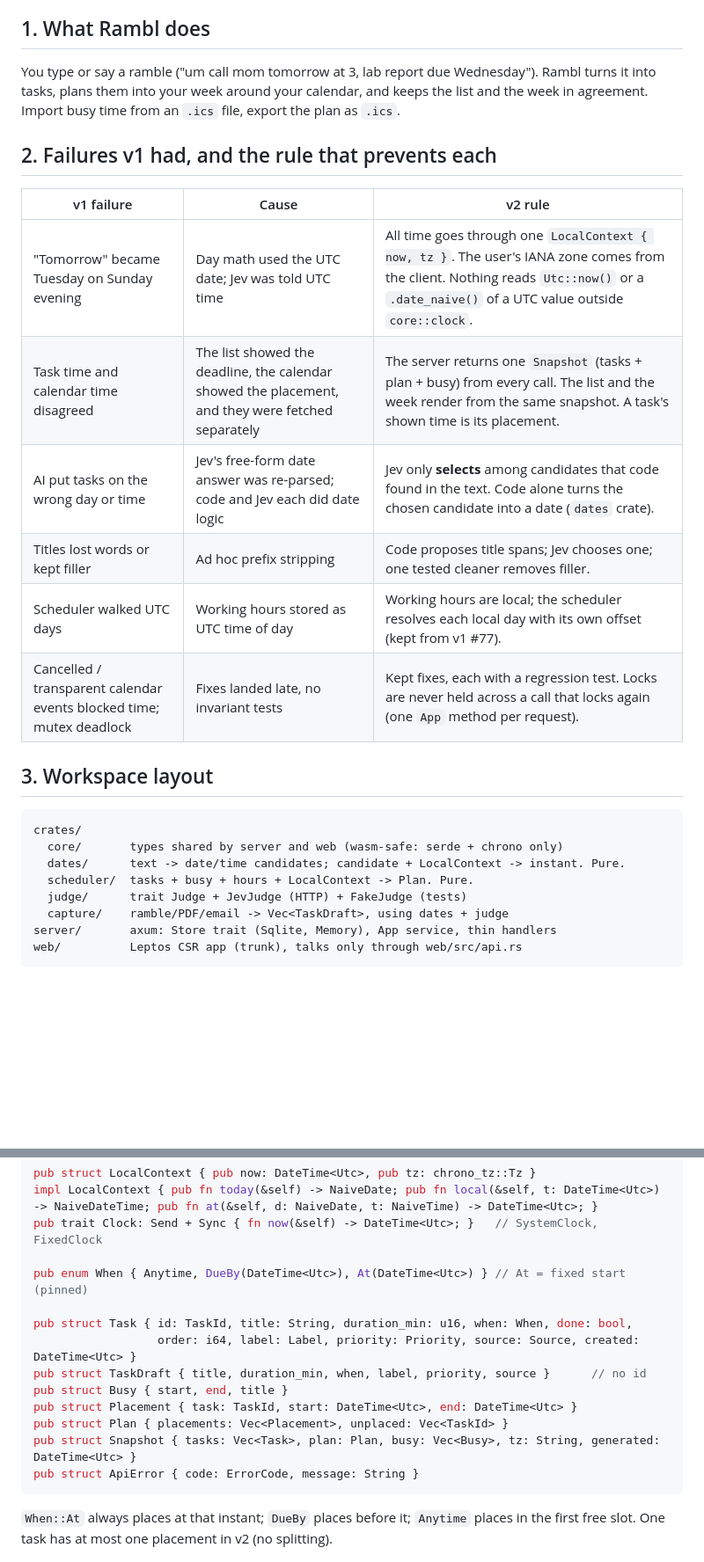
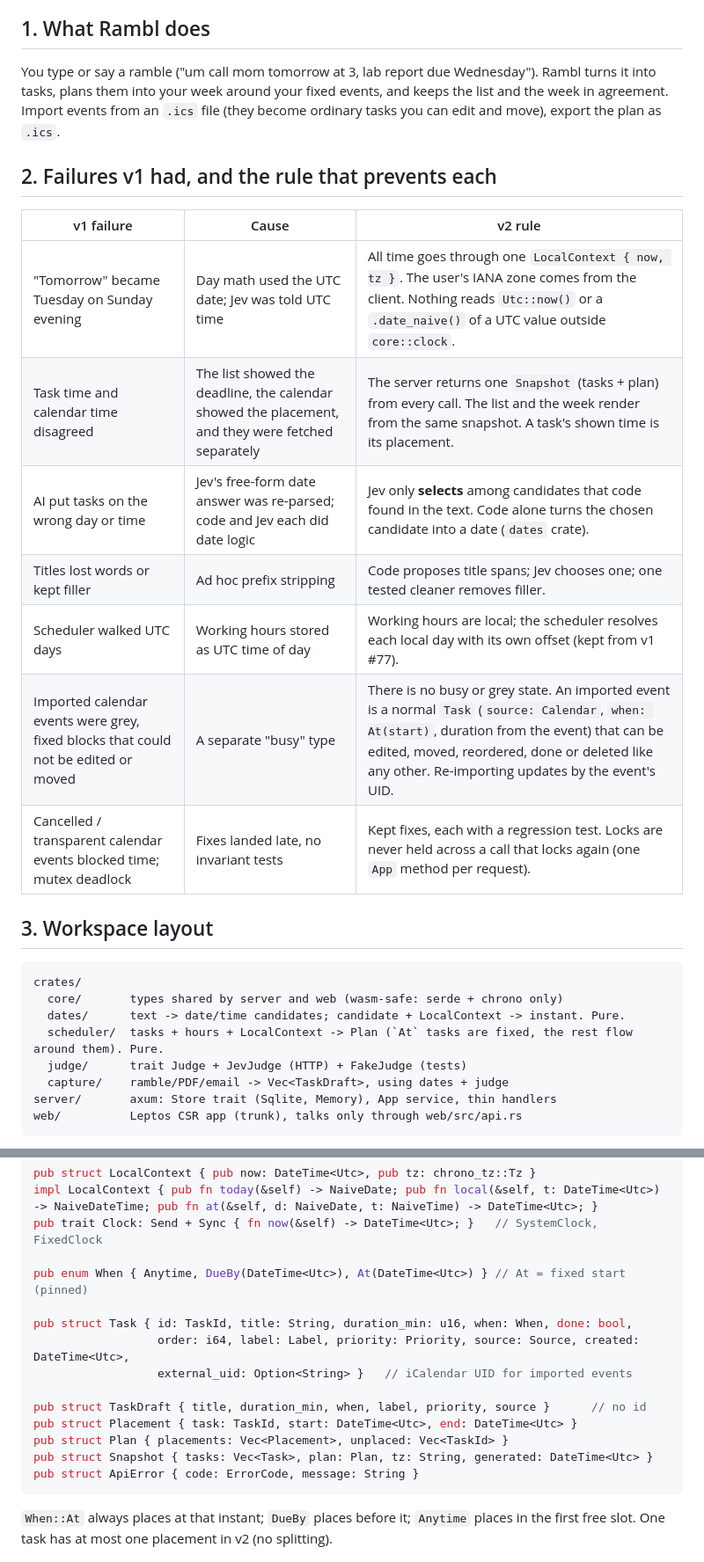
Before and after one commit to burvy/ai-todo, a Markdown page: docs/ARCHITECTURE.md, 2 parts joined by grey strips. Shown at 88% size. GitHub-like rendering; blank space fills up the shorter version.

Commit message:
docs(arch): imported calendar events are ordinary editable tasks; no busy/grey type
Co-Authored-By: Claude Opus 5.5 <noreply@anthropic.com>
Claude-Session: https://claude.ai/code/session_01465bGaDRiBXNL7Tdvn8yX7

````diff
--- a/docs/ARCHITECTURE.md
+++ b/docs/ARCHITECTURE.md
@@ -4,17 +4,18 @@ The one design document. The hackathon build (v1: `static/` front end, `server/s
 
 ## 1. What Rambl does
 
-You type or say a ramble ("um call mom tomorrow at 3, lab report due Wednesday"). Rambl turns it into tasks, plans them into your week around your calendar, and keeps the list and the week in agreement. Import busy time from an `.ics` file, export the plan as `.ics`.
+You type or say a ramble ("um call mom tomorrow at 3, lab report due Wednesday"). Rambl turns it into tasks, plans them into your week around your fixed events, and keeps the list and the week in agreement. Import events from an `.ics` file (they become ordinary tasks you can edit and move), export the plan as `.ics`.
 
 ## 2. Failures v1 had, and the rule that prevents each
 
 | v1 failure | Cause | v2 rule |
 |---|---|---|
 | "Tomorrow" became Tuesday on Sunday evening | Day math used the UTC date; Jev was told UTC time | All time goes through one `LocalContext { now, tz }`. The user's IANA zone comes from the client. Nothing reads `Utc::now()` or a `.date_naive()` of a UTC value outside `core::clock`. |
-| Task time and calendar time disagreed | The list showed the deadline, the calendar showed the placement, and they were fetched separately | The server returns one `Snapshot` (tasks + plan + busy) from every call. The list and the week render from the same snapshot. A task's shown time is its placement. |
+| Task time and calendar time disagreed | The list showed the deadline, the calendar showed the placement, and they were fetched separately | The server returns one `Snapshot` (tasks + plan) from every call. The list and the week render from the same snapshot. A task's shown time is its placement. |
 | AI put tasks on the wrong day or time | Jev's free-form date answer was re-parsed; code and Jev each did date logic | Jev only **selects** among candidates that code found in the text. Code alone turns the chosen candidate into a date (`dates` crate). |
 | Titles lost words or kept filler | Ad hoc prefix stripping | Code proposes title spans; Jev chooses one; one tested cleaner removes filler. |
 | Scheduler walked UTC days | Working hours stored as UTC time of day | Working hours are local; the scheduler resolves each local day with its own offset (kept from v1 #77). |
+| Imported calendar events were grey, fixed blocks that could not be edited or moved | A separate "busy" type | There is no busy or grey state. An imported event is a normal `Task` (`source: Calendar`, `when: At(start)`, duration from the event) that can be edited, moved, reordered, done or deleted like any other. Re-importing updates by the event's UID. |
 | Cancelled / transparent calendar events blocked time; mutex deadlock | Fixes landed late, no invariant tests | Kept fixes, each with a regression test. Locks are never held across a call that locks again (one `App` method per request). |
 
 ## 3. Workspace layout
@@ -23,7 +24,7 @@ You type or say a ramble ("um call mom tomorrow at 3, lab report due Wednesday")
 crates/
   core/       types shared by server and web (wasm-safe: serde + chrono only)
   dates/      text -> date/time candidates; candidate + LocalContext -> instant. Pure.
-  scheduler/  tasks + busy + hours + LocalContext -> Plan. Pure.
+  scheduler/  tasks + hours + LocalContext -> Plan (`At` tasks are fixed, the rest flow around them). Pure.
   judge/      trait Judge + JevJudge (HTTP) + FakeJudge (tests)
   capture/    ramble/PDF/email -> Vec<TaskDraft>, using dates + judge
 server/       axum: Store trait (Sqlite, Memory), App service, thin handlers
@@ -42,12 +43,13 @@ pub trait Clock: Send + Sync { fn now(&self) -> DateTime<Utc>; }   // SystemCloc
 pub enum When { Anytime, DueBy(DateTime<Utc>), At(DateTime<Utc>) } // At = fixed start (pinned)
 
 pub struct Task { id: TaskId, title: String, duration_min: u16, when: When, done: bool,
-                  order: i64, label: Label, priority: Priority, source: Source, created: DateTime<Utc> }
+                  order: i64, label: Label, priority: Priority, source: Source, created: DateTime<Utc>,
+                  external_uid: Option<String> }   // iCalendar UID for imported events
+
 pub struct TaskDraft { title, duration_min, when, label, priority, source }      // no id
-pub struct Busy { start, end, title }
 pub struct Placement { task: TaskId, start: DateTime<Utc>, end: DateTime<Utc> }
 pub struct Plan { placements: Vec<Placement>, unplaced: Vec<TaskId> }
-pub struct Snapshot { tasks: Vec<Task>, plan: Plan, busy: Vec<Busy>, tz: String, generated: DateTime<Utc> }
+pub struct Snapshot { tasks: Vec<Task>, plan: Plan, tz: String, generated: DateTime<Utc> }
 pub struct ApiError { code: ErrorCode, message: String }
 ```
 
````
Also changed, not shown: other parts of docs/ARCHITECTURE.md (+4 -3 lines).
